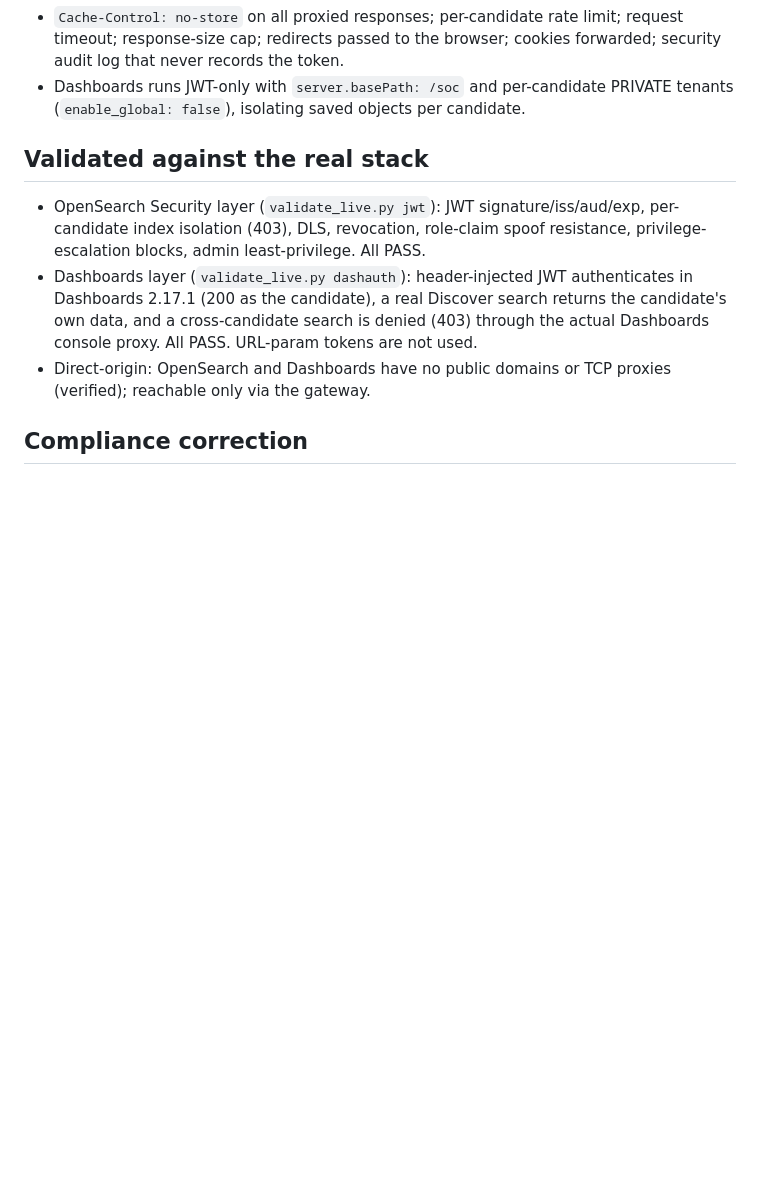
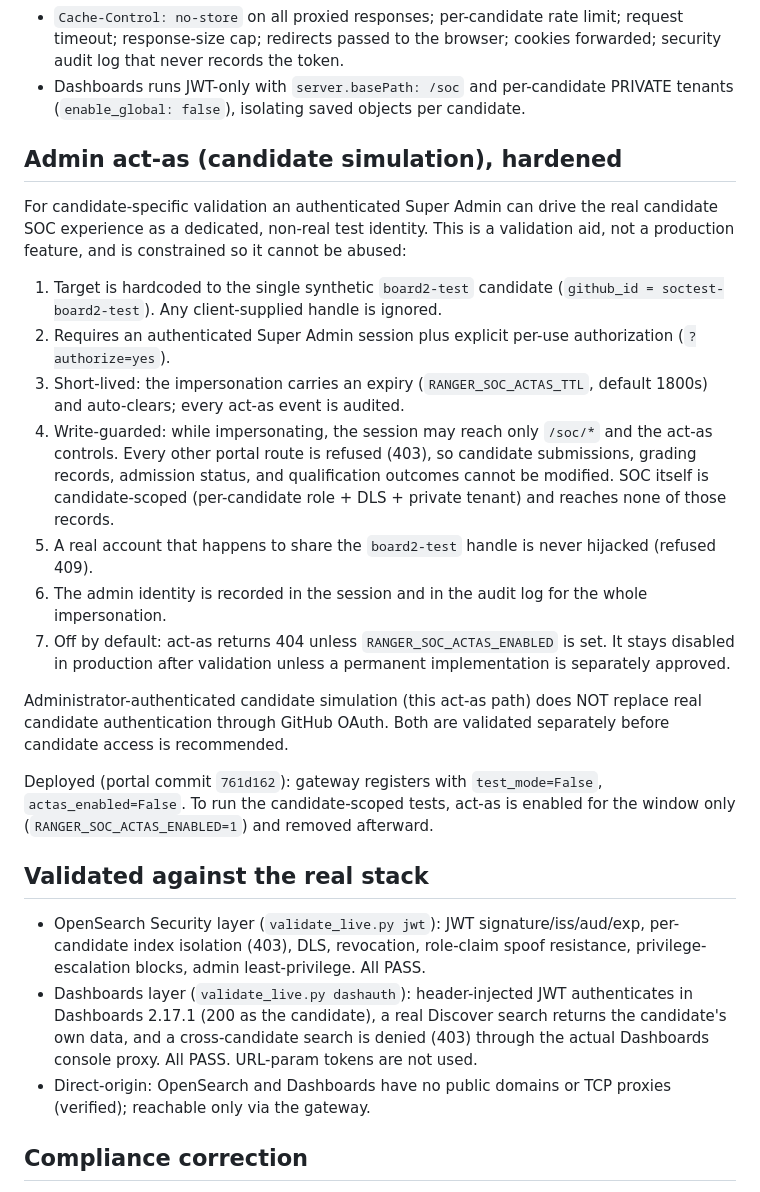
Before and after one commit to qwalora/qwalora-ranger-control, a Markdown page: siem/PHASE2B_P2_GATEWAY.md, the part around the change. Rendered like a GitHub page; blank space fills up the shorter version.

Commit message:
SIEM: document the hardened admin act-as constraints and enablement procedure

```diff
--- a/siem/PHASE2B_P2_GATEWAY.md
+++ b/siem/PHASE2B_P2_GATEWAY.md
@@ -22,6 +22,39 @@ Date: 2026-10-15. Candidate access remains DISABLED.
   forwarded; security audit log that never records the token.
 - Dashboards runs JWT-only with `server.basePath: /soc` and per-candidate PRIVATE
   tenants (`enable_global: false`), isolating saved objects per candidate.
+
+## Admin act-as (candidate simulation), hardened
+
+For candidate-specific validation an authenticated Super Admin can drive the real
+candidate SOC experience as a dedicated, non-real test identity. This is a
+validation aid, not a production feature, and is constrained so it cannot be abused:
+
+1. Target is hardcoded to the single synthetic `board2-test` candidate
+   (`github_id = soctest-board2-test`). Any client-supplied handle is ignored.
+2. Requires an authenticated Super Admin session plus explicit per-use
+   authorization (`?authorize=yes`).
+3. Short-lived: the impersonation carries an expiry (`RANGER_SOC_ACTAS_TTL`,
+   default 1800s) and auto-clears; every act-as event is audited.
+4. Write-guarded: while impersonating, the session may reach only `/soc/*` and the
+   act-as controls. Every other portal route is refused (403), so candidate
+   submissions, grading records, admission status, and qualification outcomes
+   cannot be modified. SOC itself is candidate-scoped (per-candidate role + DLS +
+   private tenant) and reaches none of those records.
+5. A real account that happens to share the `board2-test` handle is never hijacked
+   (refused 409).
+6. The admin identity is recorded in the session and in the audit log for the whole
+   impersonation.
+7. Off by default: act-as returns 404 unless `RANGER_SOC_ACTAS_ENABLED` is set. It
+   stays disabled in production after validation unless a permanent implementation
+   is separately approved.
+
+Administrator-authenticated candidate simulation (this act-as path) does NOT replace
+real candidate authentication through GitHub OAuth. Both are validated separately
+before candidate access is recommended.
+
+Deployed (portal commit `761d162`): gateway registers with `test_mode=False`,
+`actas_enabled=False`. To run the candidate-scoped tests, act-as is enabled for the
+window only (`RANGER_SOC_ACTAS_ENABLED=1`) and removed afterward.
 
 ## Validated against the real stack
 
```
